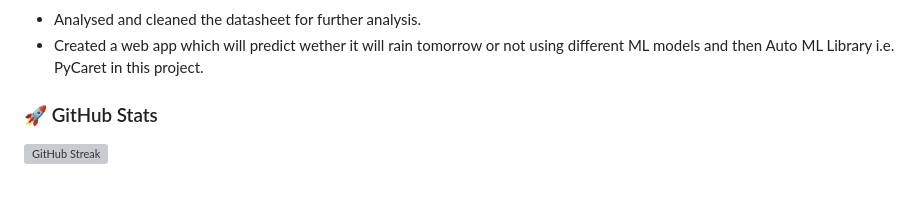
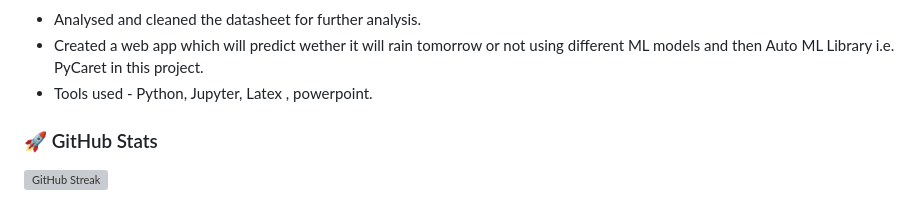
Before and after one commit to Xclipxz07/Xclipxz07, a Markdown page: README.md, the part around one of its changes. Drawn GitHub-style; grey boxes are pictures that could not be loaded.

```diff
--- a/README.md
+++ b/README.md
@@ -123,5 +123,6 @@
 - Analysed and cleaned the datasheet for further analysis.
 - Created a web app which will predict wether it will rain tomorrow or not using different ML models and then Auto ML Library i.e. PyCaret in this project.
+- Tools used - Python, Jupyter, Latex , powerpoint.
 
 
 ### 🚀 GitHub Stats
```
Also changed, not shown: other parts of README.md (+1 -1 lines).
